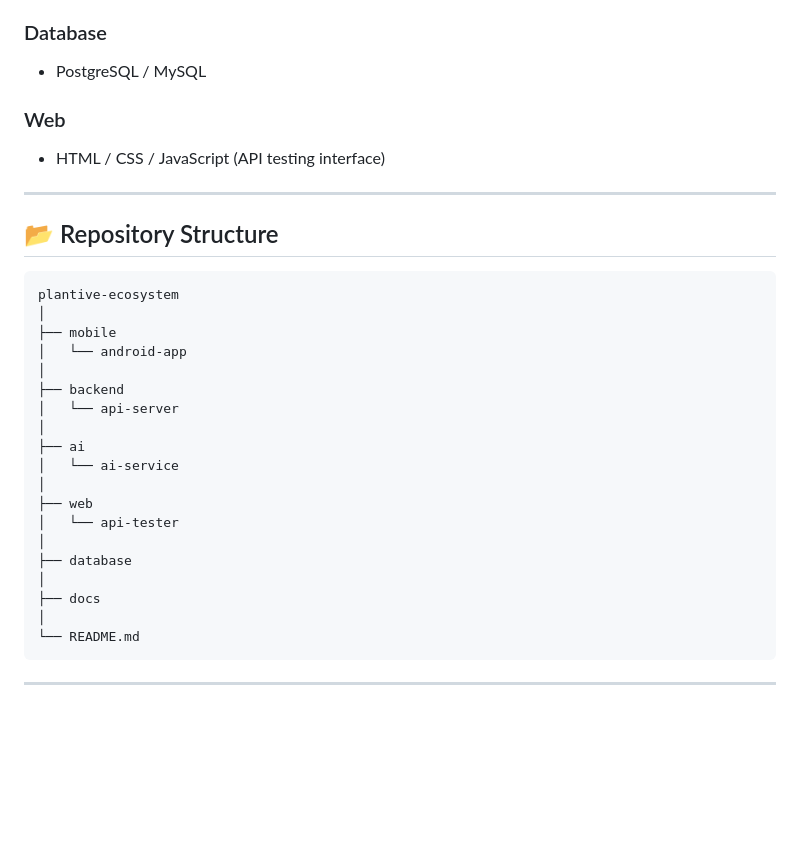
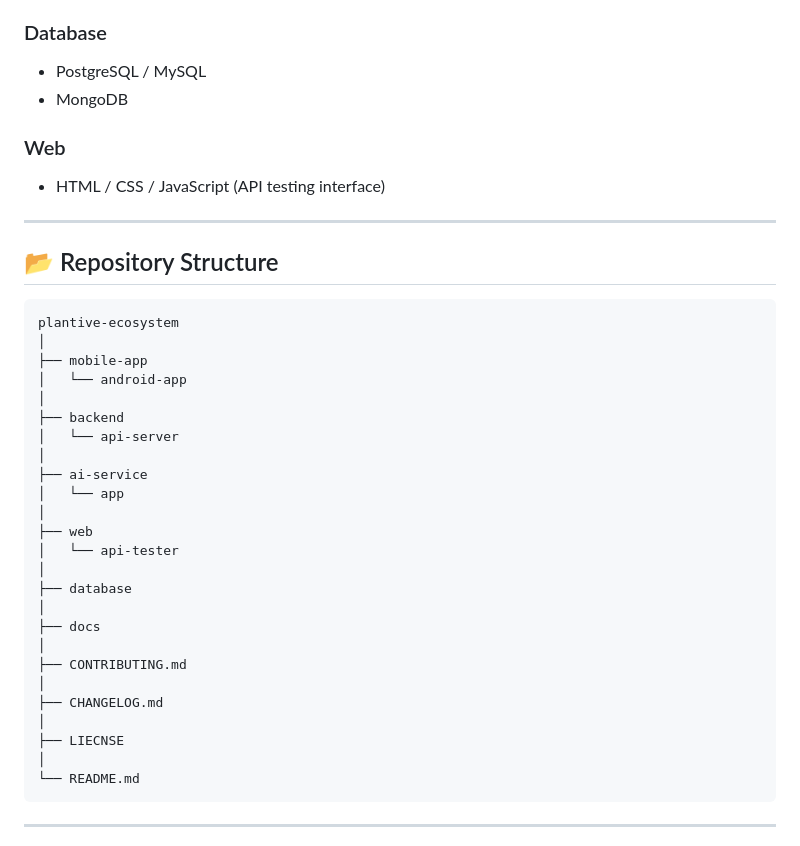
Before and after one commit to nazmul-1117/plantive-ecosystem, a Markdown page: README.md, the part around one of its changes. Rendered like a GitHub page; blank space fills up the shorter version.

Commit message:
docs: update README

````diff
--- a/README.md
+++ b/README.md
@@ -101,6 +105,7 @@ A lightweight web interface used to test backend APIs during development.
 
 ### Database
 - PostgreSQL / MySQL
+- MongoDB
 
 ### Web
 - HTML / CSS / JavaScript (API testing interface)
@@ -112,14 +117,14 @@ A lightweight web interface used to test backend APIs during development.
 ```
 plantive-ecosystem
 │
-├── mobile
+├── mobile-app
 │   └── android-app
 │
 ├── backend
 │   └── api-server
 │
-├── ai
-│   └── ai-service
+├── ai-service
+│   └── app
 │
 ├── web
 │   └── api-tester
@@ -127,6 +132,12 @@ plantive-ecosystem
 ├── database
 │
 ├── docs
+│
+├── CONTRIBUTING.md
+│
+├── CHANGELOG.md
+│
+├── LIECNSE
 │
 └── README.md
 ```
````
Also changed, not shown: other parts of README.md (+9 -5 lines), CHANGELOG.md (added, +30 -0 lines), CONTRIBUTING.md (added, +115 -0 lines).
